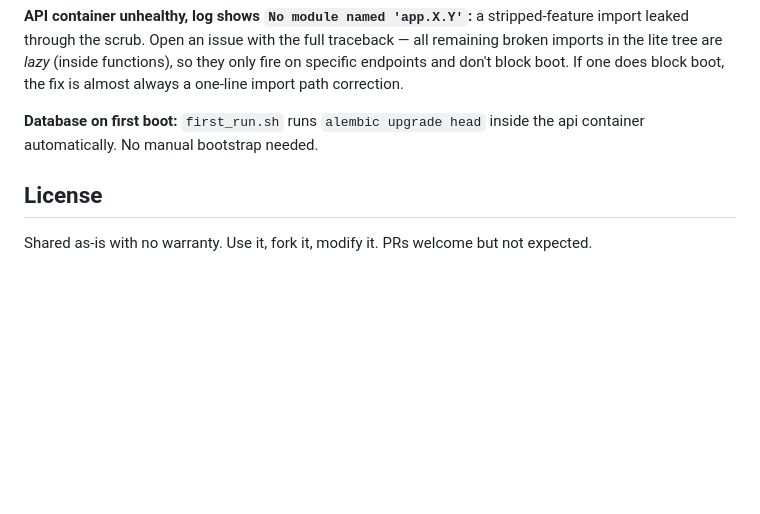
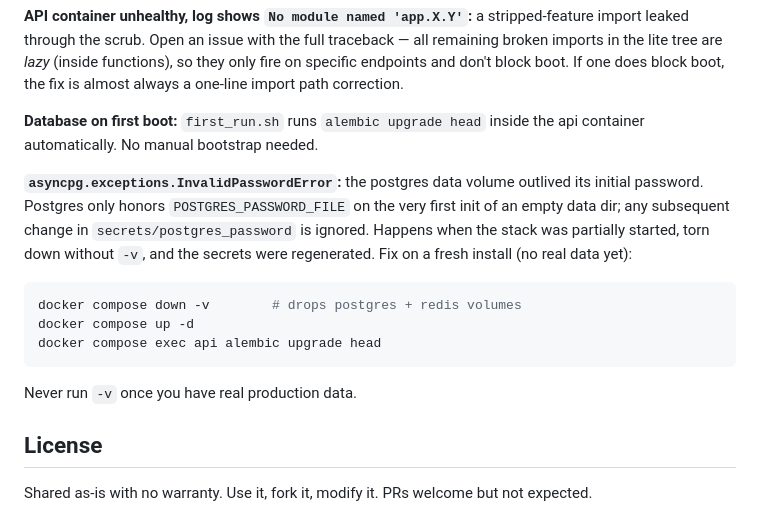
Before and after one commit to timwellington-alt/command-nexus.lite, a Markdown page: README.md, the part around the change. GitHub-like rendering; blank space fills up the shorter version.

Commit message:
docs(readme): add InvalidPasswordError troubleshooting entry
Postgres volume outlives its init-time POSTGRES_PASSWORD_FILE —
only read when the data dir is empty. Secret regeneration between
partial runs produces a mismatch asyncpg surfaces as:

    asyncpg.exceptions.InvalidPasswordError: password authentication
    failed for user 'nexus_admin'

Documented the 'docker compose down -v' fresh-install reset with a
loud warning not to use -v on real data.

````diff
--- a/README.md
+++ b/README.md
@@ -189,6 +189,20 @@ always a one-line import path correction.
 `alembic upgrade head` inside the api container automatically. No
 manual bootstrap needed.
 
+**`asyncpg.exceptions.InvalidPasswordError`:** the postgres data
+volume outlived its initial password. Postgres only honors
+`POSTGRES_PASSWORD_FILE` on the very first init of an empty data
+dir; any subsequent change in `secrets/postgres_password` is
+ignored. Happens when the stack was partially started, torn down
+without `-v`, and the secrets were regenerated. Fix on a fresh
+install (no real data yet):
+```bash
+docker compose down -v        # drops postgres + redis volumes
+docker compose up -d
+docker compose exec api alembic upgrade head
+```
+Never run `-v` once you have real production data.
+
 ## License
 
 Shared as-is with no warranty. Use it, fork it, modify it. PRs welcome
````
